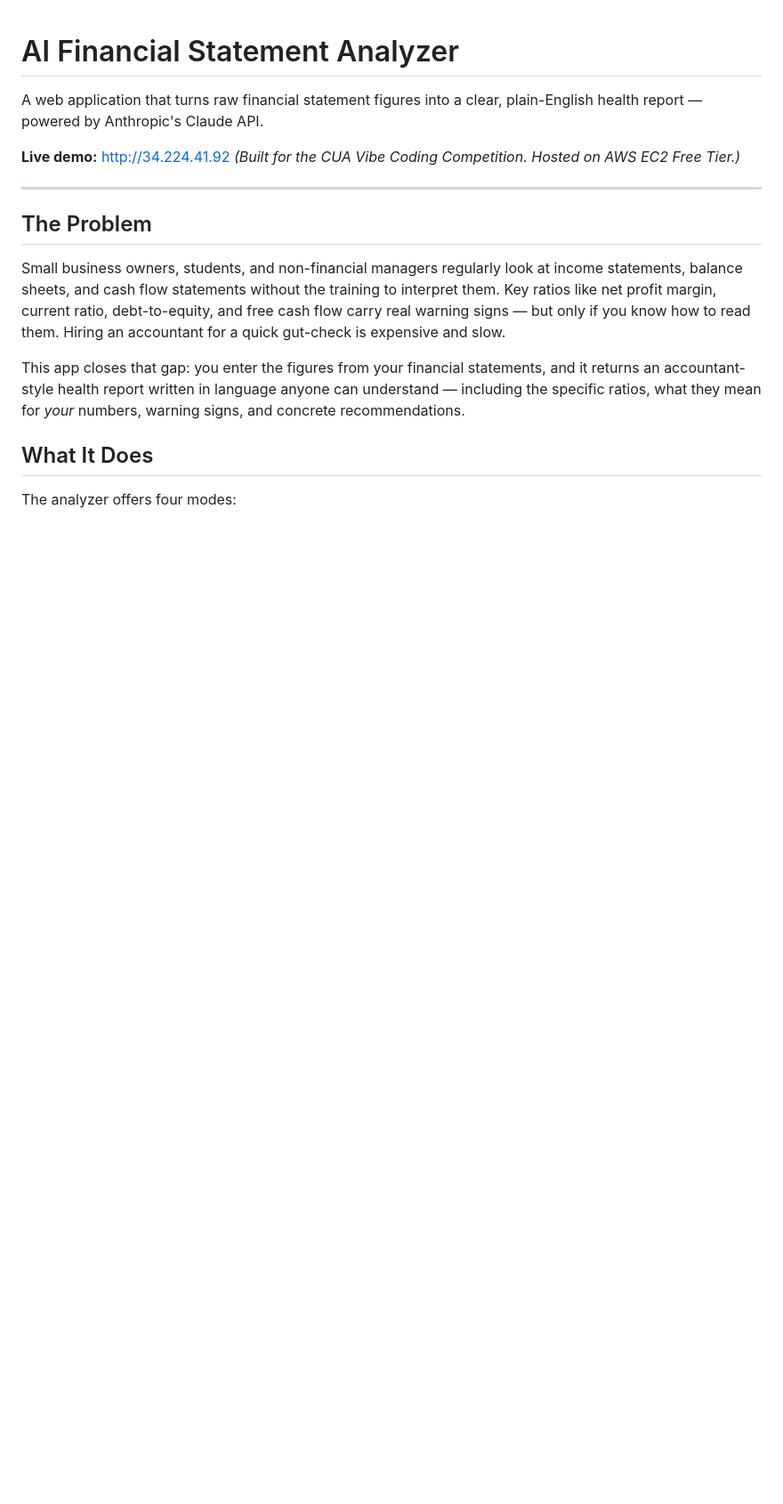
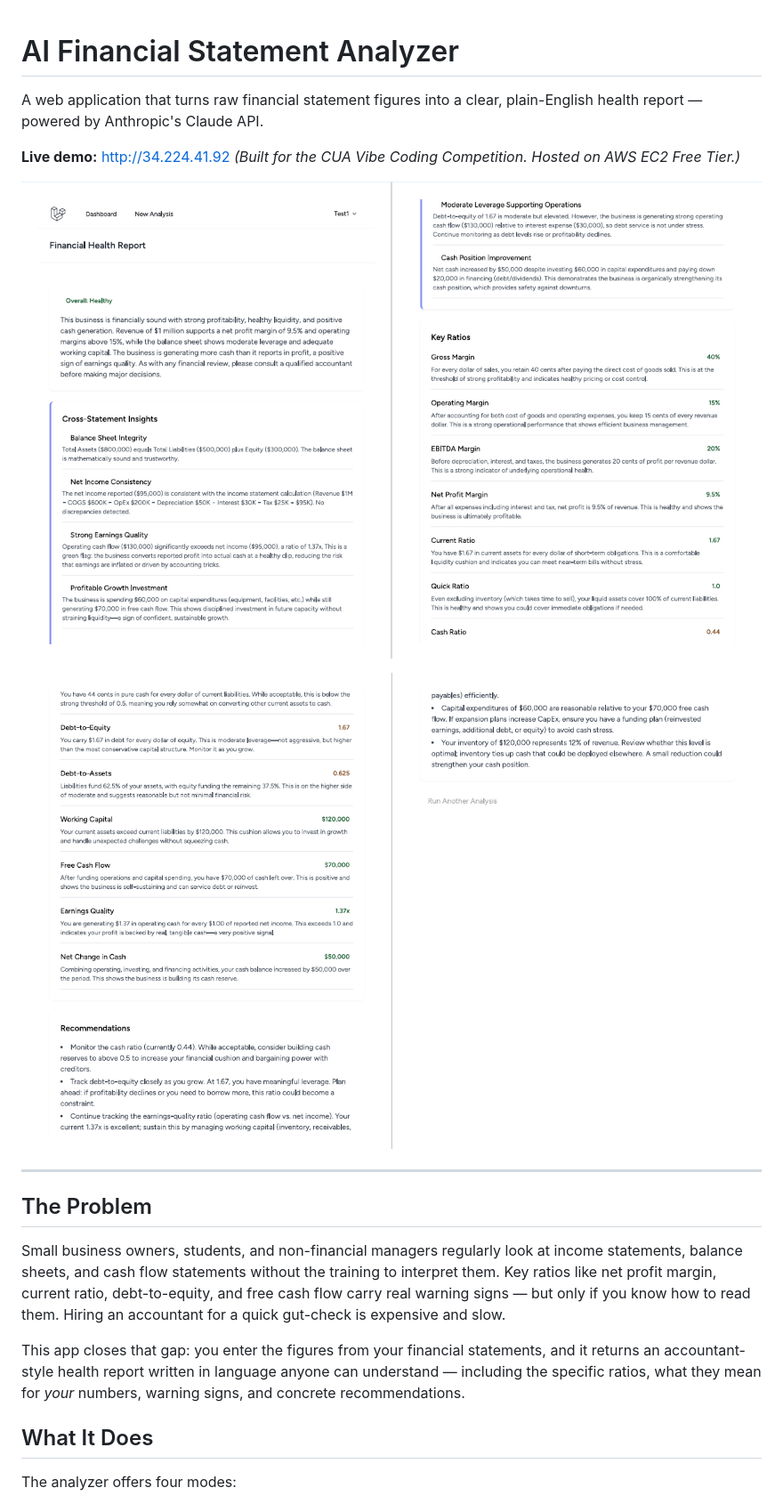
Before and after one commit to nl7403/AI-Financial-Statement-Analyzer, a Markdown page: README.md, the part around the change. Shown: that part at 89% size. Drawn GitHub-style; pictures changed too: docs/screenshot-1.png (added), docs/screenshot-2.png (added); blank space fills up the shorter version.

Commit message:
Add report screenshots to README

```diff
--- a/README.md
+++ b/README.md
@@ -4,6 +4,10 @@ A web application that turns raw financial statement figures into a clear, plain
 
 **Live demo:** http://34.224.41.92
 *(Built for the CUA Vibe Coding Competition. Hosted on AWS EC2 Free Tier.)*
+
+![Integrated Analysis report — insights and ratios](docs/screenshot-1.png)
+
+![Integrated Analysis report — ratios and recommendations](docs/screenshot-2.png)
 
 ---
 
```
